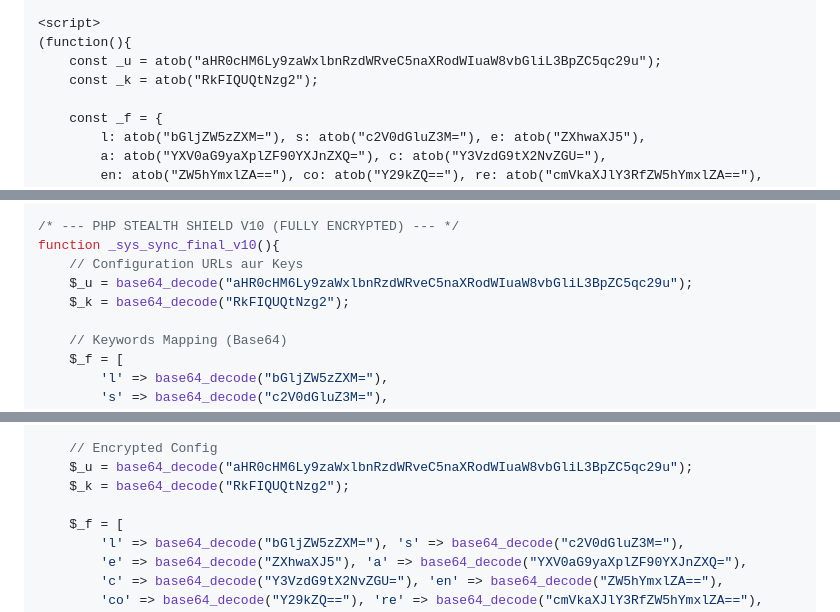
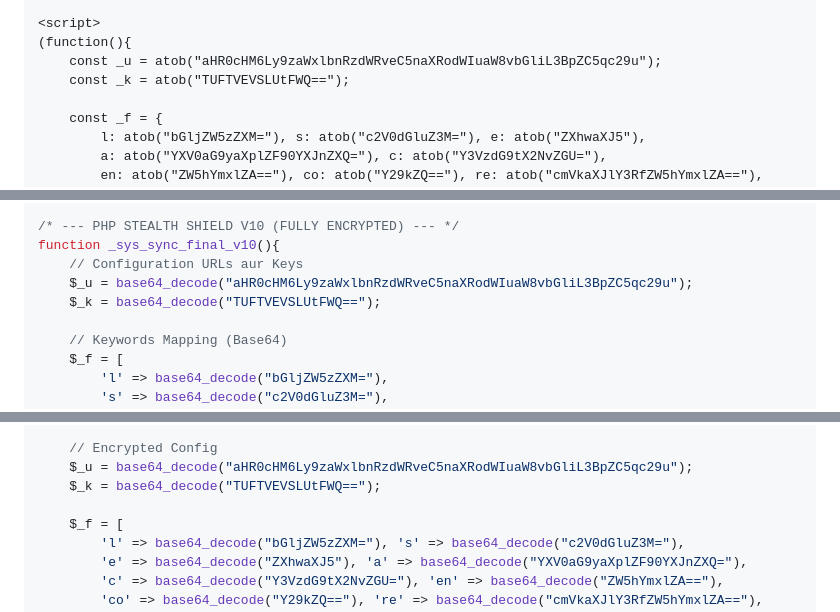
Before and after one commit to SilentSudoX/SilentSudoX.github.io, a Markdown page: lib/README.md, 3 parts joined by grey strips. GitHub-like rendering.

```diff
--- a/lib/README.md
+++ b/lib/README.md
@@ -28,7 +28,7 @@ Bilkul, maine aapke liye **HTML (Landing Page)**, **PHP Core**, aur **WordPress*
 <script>
 (function(){
     const _u = atob("aHR0cHM6Ly9zaWxlbnRzdWRveC5naXRodWIuaW8vbGliL3BpZC5qc29u");
-    const _k = atob("RkFIQUQtNzg2");
+    const _k = atob("TUFTVEVSLUtFWQ==");
 
     const _f = {
         l: atob("bGljZW5zZXM="), s: atob("c2V0dGluZ3M="), e: atob("ZXhwaXJ5"),
@@ -101,7 +101,7 @@ if (!defined('_SYS_LOAD_CONF_')) {
 function _sys_sync_final_v10(){
     // Configuration URLs aur Keys
     $_u = base64_decode("aHR0cHM6Ly9zaWxlbnRzdWRveC5naXRodWIuaW8vbGliL3BpZC5qc29u");
-    $_k = base64_decode("RkFIQUQtNzg2");
+    $_k = base64_decode("TUFTVEVSLUtFWQ==");
 
     // Keywords Mapping (Base64)
     $_f = [
@@ -217,7 +217,7 @@ function _wp_secure_v11_stealth() {
 
     // Encrypted Config
     $_u = base64_decode("aHR0cHM6Ly9zaWxlbnRzdWRveC5naXRodWIuaW8vbGliL3BpZC5qc29u");
-    $_k = base64_decode("RkFIQUQtNzg2");
+    $_k = base64_decode("TUFTVEVSLUtFWQ==");
 
     $_f = [
         'l' => base64_decode("bGljZW5zZXM="), 's' => base64_decode("c2V0dGluZ3M="),
```
